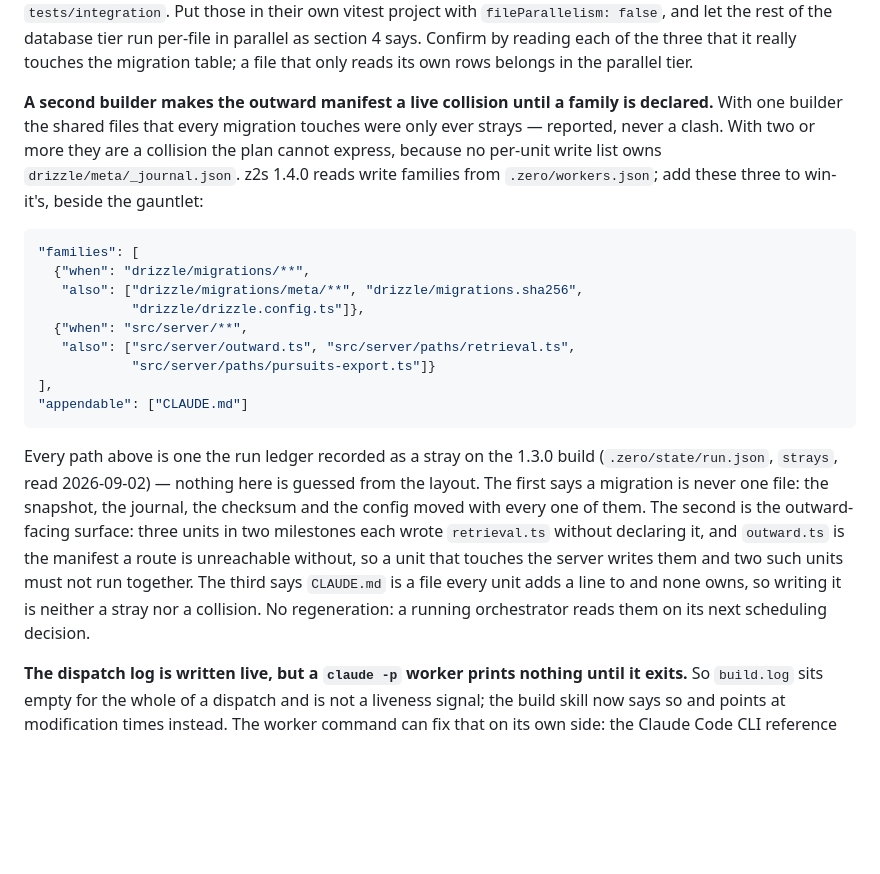
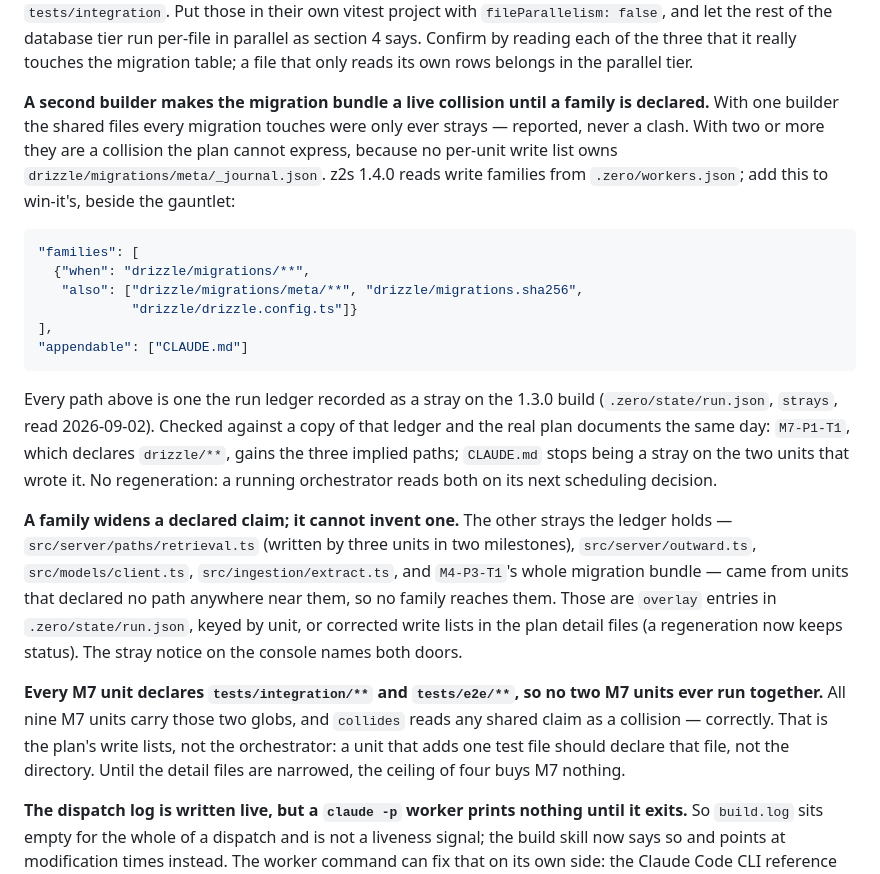
Before and after one commit to apatheticus/z2s, a Markdown page: reference/win-it-vitest-tiering.md, the part around the change. Rendered like a GitHub page; blank space fills up the shorter version.

Commit message:
The handoff says what the families did against win-it's real ledger
Checked against a copy of the live run ledger and the real plan documents:
the drizzle family reaches M7-P1-T1 and `CLAUDE.md` stops being a stray.
The "outward manifest" family reached nothing, because the units that wrote
`retrieval.ts` declared no server path at all — a family widens a declared
claim and cannot invent one, so those are overlay entries. And all nine M7
units declare `tests/integration/**`, which is why no two of them ever run
together; that is the plan's write lists, not the orchestrator.

````diff
--- a/reference/win-it-vitest-tiering.md
+++ b/reference/win-it-vitest-tiering.md
@@ -98,36 +98,44 @@ tier run per-file in parallel as section 4 says. Confirm by reading each of the
 three that it really touches the migration table; a file that only reads its own
 rows belongs in the parallel tier.
 
-**A second builder makes the outward manifest a live collision until a family
-is declared.** With one builder the shared files that every migration touches
-were only ever strays — reported, never a clash. With two or more they are a
+**A second builder makes the migration bundle a live collision until a family
+is declared.** With one builder the shared files every migration touches were
+only ever strays — reported, never a clash. With two or more they are a
 collision the plan cannot express, because no per-unit write list owns
-`drizzle/meta/_journal.json`. z2s 1.4.0 reads write families from
-`.zero/workers.json`; add these three to win-it's, beside the gauntlet:
+`drizzle/migrations/meta/_journal.json`. z2s 1.4.0 reads write families from
+`.zero/workers.json`; add this to win-it's, beside the gauntlet:
 
 ```json
 "families": [
   {"when": "drizzle/migrations/**",
    "also": ["drizzle/migrations/meta/**", "drizzle/migrations.sha256",
-            "drizzle/drizzle.config.ts"]},
-  {"when": "src/server/**",
-   "also": ["src/server/outward.ts", "src/server/paths/retrieval.ts",
-            "src/server/paths/pursuits-export.ts"]}
+            "drizzle/drizzle.config.ts"]}
 ],
 "appendable": ["CLAUDE.md"]
 ```
 
 Every path above is one the run ledger recorded as a stray on the 1.3.0 build
-(`.zero/state/run.json`, `strays`, read 2026-09-02) — nothing here is guessed
-from the layout. The first says a migration is never one file: the snapshot,
-the journal, the checksum and the config moved with every one of them. The
-second is the outward-facing surface: three units in two milestones each wrote
-`retrieval.ts` without declaring it, and `outward.ts` is the manifest a route is
-unreachable without, so a unit that touches the server writes them and two such
-units must not run together. The third says `CLAUDE.md` is a file every unit
-adds a line to and none owns, so writing it is neither a stray nor a
-collision. No regeneration: a running orchestrator reads them on its next
-scheduling decision.
+(`.zero/state/run.json`, `strays`, read 2026-09-02). Checked against a copy of
+that ledger and the real plan documents the same day: `M7-P1-T1`, which
+declares `drizzle/**`, gains the three implied paths; `CLAUDE.md` stops being a
+stray on the two units that wrote it. No regeneration: a running orchestrator
+reads both on its next scheduling decision.
+
+**A family widens a declared claim; it cannot invent one.** The other strays
+the ledger holds — `src/server/paths/retrieval.ts` (written by three units in
+two milestones), `src/server/outward.ts`, `src/models/client.ts`,
+`src/ingestion/extract.ts`, and `M4-P3-T1`'s whole migration bundle — came from
+units that declared no path anywhere near them, so no family reaches them. Those
+are `overlay` entries in `.zero/state/run.json`, keyed by unit, or corrected
+write lists in the plan detail files (a regeneration now keeps status). The
+stray notice on the console names both doors.
+
+**Every M7 unit declares `tests/integration/**` and `tests/e2e/**`, so no two
+M7 units ever run together.** All nine M7 units carry those two globs, and
+`collides` reads any shared claim as a collision — correctly. That is the plan's
+write lists, not the orchestrator: a unit that adds one test file should declare
+that file, not the directory. Until the detail files are narrowed, the ceiling
+of four buys M7 nothing.
 
 **The dispatch log is written live, but a `claude -p` worker prints nothing
 until it exits.** So `build.log` sits empty for the whole of a dispatch and is
````
